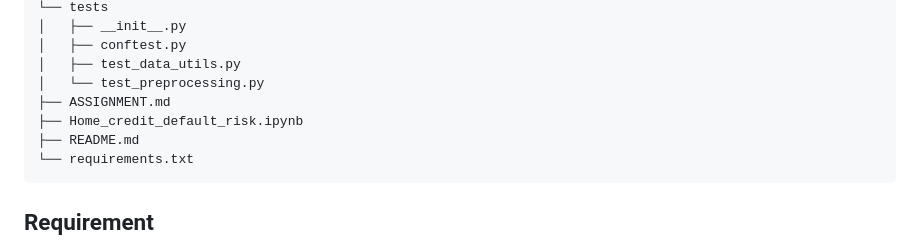
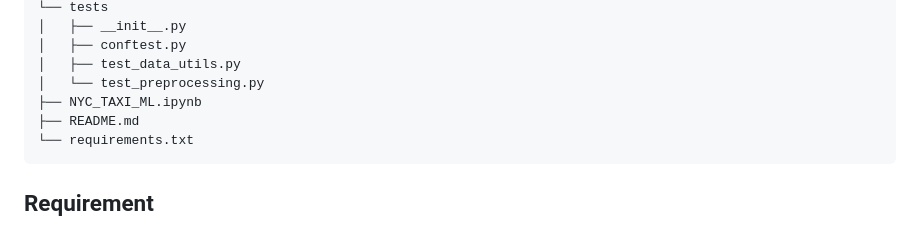
Before and after one commit to xtianhb/nyc_taxi_ml, a Markdown page: README.md, the part around one of its changes. Drawn GitHub-style.

````diff
--- a/README.md
+++ b/README.md
@@ -40,8 +45,7 @@ Before starting to work, let's take a deep overview of the project structure and
 │   ├── conftest.py
 │   ├── test_data_utils.py
 │   └── test_preprocessing.py
-├── ASSIGNMENT.md
-├── Home_credit_default_risk.ipynb
+├── NYC_TAXI_ML.ipynb
 ├── README.md
 └── requirements.txt
 ```
````
Also changed, not shown: other parts of README.md (+5 -0 lines).
